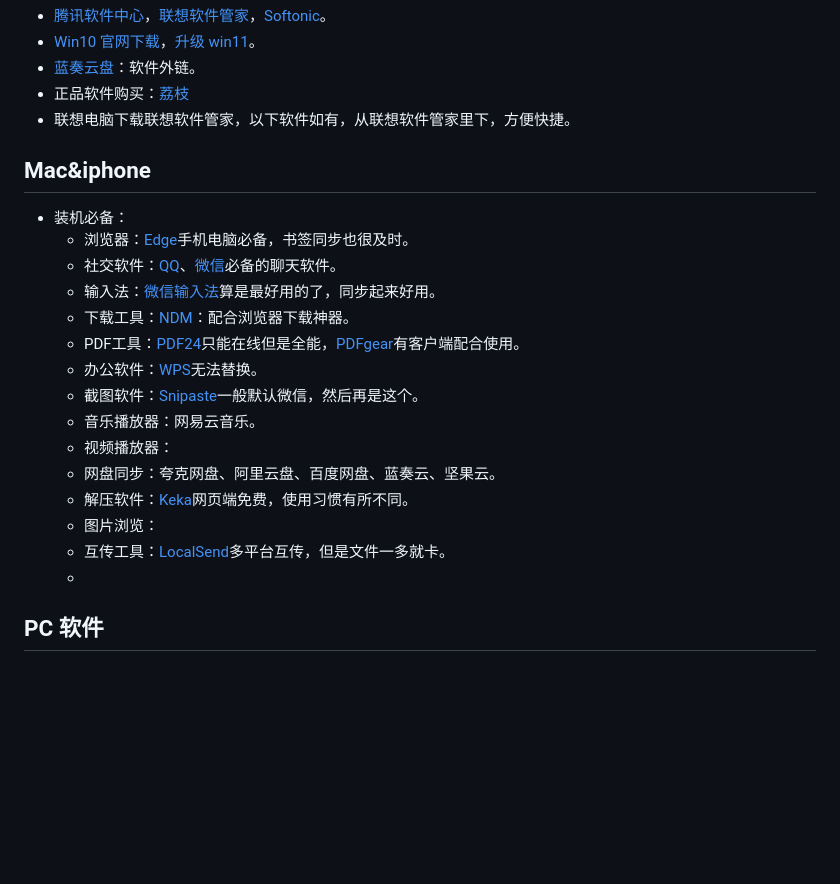
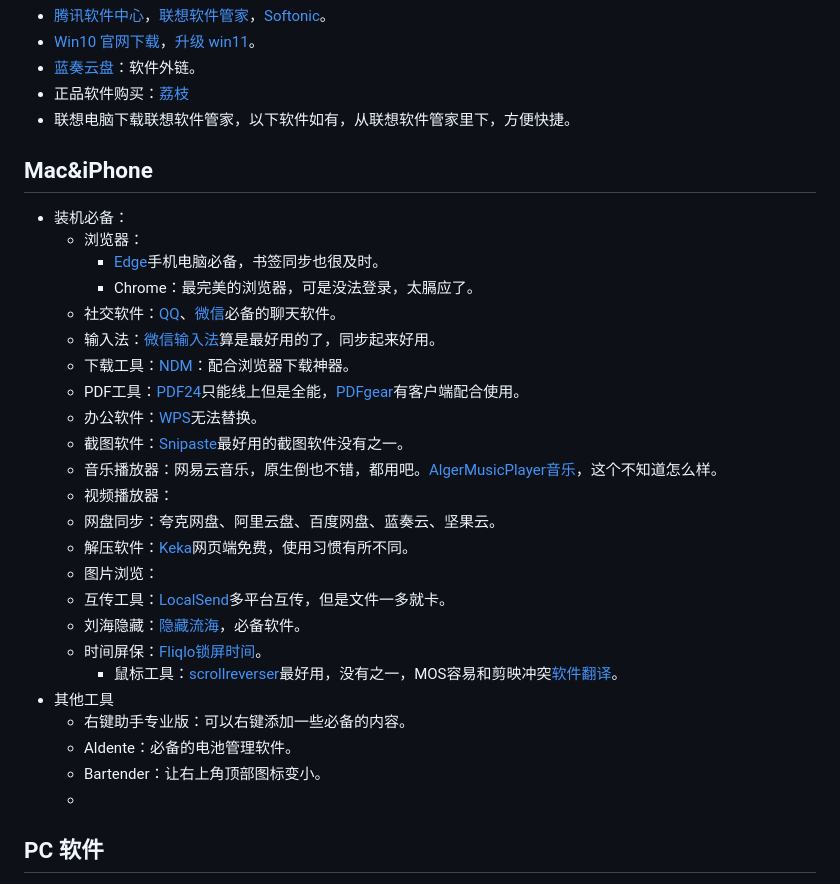
Before and after one commit to js-ping/js-ping.github.io, a Markdown page: README.md, the part around the change. Drawn GitHub-style; blank space fills up the shorter version.

Commit message:
2025年10月9日08:40:48

```diff
--- a/README.md
+++ b/README.md
@@ -6,23 +6,32 @@
 - 正品软件购买：[荔枝](https://store.lizhi.io/)
 - 联想电脑下载联想软件管家，以下软件如有，从联想软件管家里下，方便快捷。
 
-## Mac&iphone
+## Mac&iPhone
 
 - 装机必备：
-    - 浏览器：[Edge](https://www.microsoftedgeinsider.com/en-us/download/)手机电脑必备，书签同步也很及时。
+    - 浏览器：
+      - [Edge](https://www.microsoftedgeinsider.com/en-us/download/)手机电脑必备，书签同步也很及时。
+      - Chrome：最完美的浏览器，可是没法登录，太膈应了。
     - 社交软件：[QQ](https://im.qq.com/download/)、[微信](https://weixin.qq.com/)必备的聊天软件。
     - 输入法：[微信输入法](https://z.weixin.qq.com/)算是最好用的了，同步起来好用。
     - 下载工具：[NDM](http://www.neatdownloadmanager.com/index.php/en/)：配合浏览器下载神器。
-    - PDF工具：[PDF24](https://tools.pdf24.org/zh/)只能在线但是全能，[PDFgear](https://www.pdfgear.com/zh/)有客户端配合使用。
+    - PDF工具：[PDF24](https://tools.pdf24.org/zh/)只能线上但是全能，[PDFgear](https://www.pdfgear.com/zh/)有客户端配合使用。
     - 办公软件：[WPS](https://www.wps.cn/)无法替换。
-    - 截图软件：[Snipaste](https://zh.snipaste.com/)一般默认微信，然后再是这个。
-    - 音乐播放器：网易云音乐。
+    - 截图软件：[Snipaste](https://zh.snipaste.com/)最好用的截图软件没有之一。
+    - 音乐播放器：网易云音乐，原生倒也不错，都用吧。[AlgerMusicPlayer音乐](https://alger.fun/download)，这个不知道怎么样。
     - 视频播放器：
     - 网盘同步：夸克网盘、阿里云盘、百度网盘、蓝奏云、坚果云。
     - 解压软件：[Keka](https://www.keka.io/zh-cn/)网页端免费，使用习惯有所不同。
     - 图片浏览：
     - 互传工具：[LocalSend](https://localsend.org/zh-CN)多平台互传，但是文件一多就卡。
-    -
+    - 刘海隐藏：[隐藏流海](https://topnotch.app/)，必备软件。
+    - 时间屏保：[Fliqlo锁屏时间](https://fliqlo.com/screensaver/)。
+      - 鼠标工具：[scrollreverser](https://pilotmoon.com/scrollreverser/)最好用，没有之一，MOS容易和剪映冲突[软件翻译](https://github.com/TomIsion/iScroll-Chinese-README?tab=readme-ov-file)。
+- 其他工具
+  - 右键助手专业版：可以右键添加一些必备的内容。
+  - Aldente：必备的电池管理软件。
+  - Bartender：让右上角顶部图标变小。
+  -
 
 ## PC 软件
 
```
